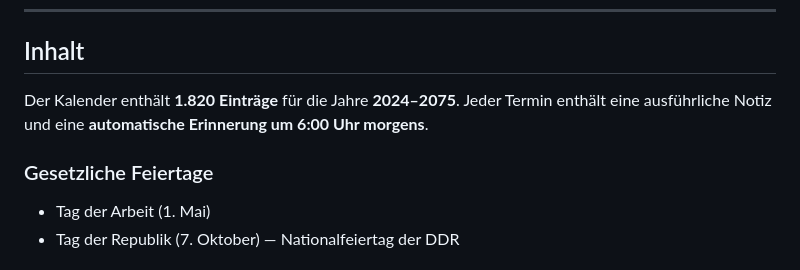
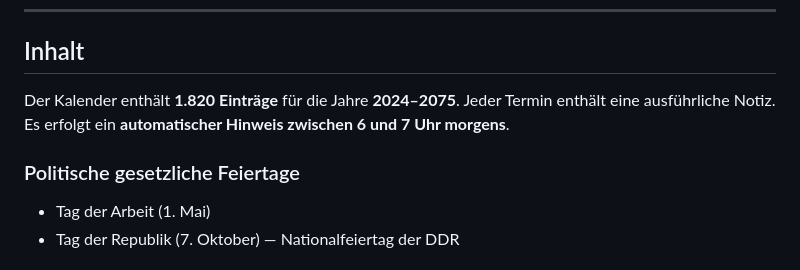
Before and after one commit to amylasehai0z/ddr-kalender, a Markdown page: README.md, the part around the change. GitHub-like rendering.

```diff
--- a/README.md
+++ b/README.md
@@ -23,9 +23,9 @@ https://amylasehai0z.github.io/ddr-kalender/ddr-feiertage.ics
 
 ## Inhalt
 
-Der Kalender enthält **1.820 Einträge** für die Jahre **2024–2075**. Jeder Termin enthält eine ausführliche Notiz und eine **automatische Erinnerung um 6:00 Uhr morgens**.
+Der Kalender enthält **1.820 Einträge** für die Jahre **2024–2075**. Jeder Termin enthält eine ausführliche Notiz. Es erfolgt ein **automatischer Hinweis zwischen 6 und 7 Uhr morgens**.
 
-### Gesetzliche Feiertage
+### Politische gesetzliche Feiertage
 - Tag der Arbeit (1. Mai)
 - Tag der Republik (7. Oktober) — Nationalfeiertag der DDR
 
```
